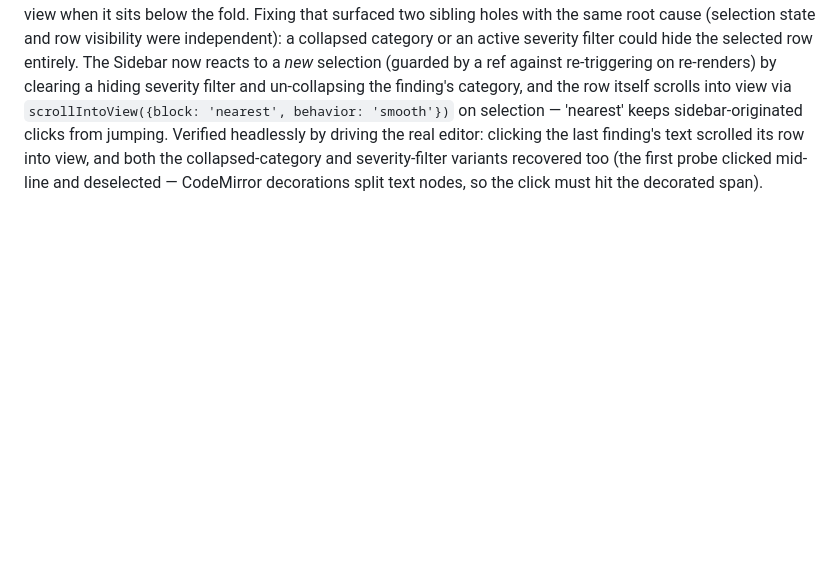
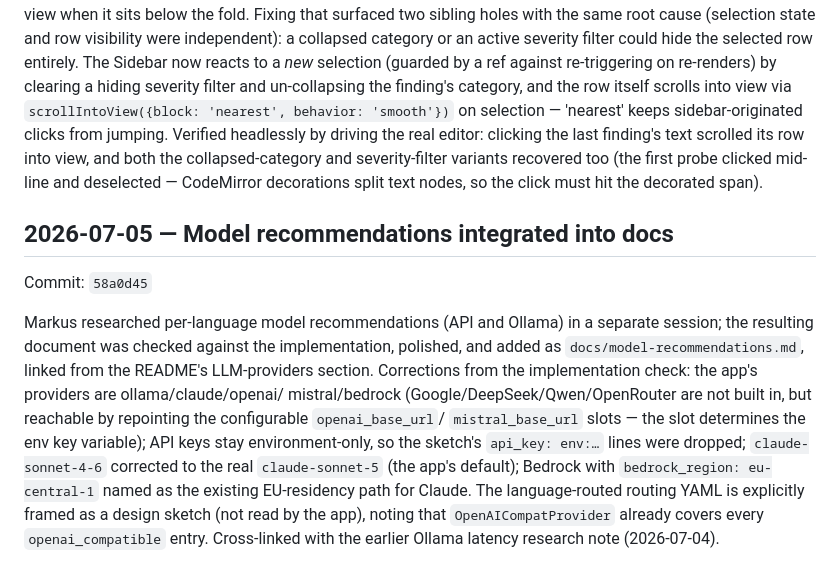
Before and after one commit to saigyo/fabulous-writing, a Markdown page: docs/LOGBOOK.md, the part around the change. Rendered like a GitHub page; blank space fills up the shorter version.

Commit message:
docs: logbook entry for model recommendations
Co-Authored-By: Claude Fable 5 <noreply@anthropic.com>

```diff
--- a/docs/LOGBOOK.md
+++ b/docs/LOGBOOK.md
@@ -406,3 +406,23 @@ the last finding's text scrolled its row into view, and both the
 collapsed-category and severity-filter variants recovered too (the
 first probe clicked mid-line and deselected — CodeMirror decorations
 split text nodes, so the click must hit the decorated span).
+
+## 2026-07-05 — Model recommendations integrated into docs
+Commit: `58a0d45`
+
+Markus researched per-language model recommendations (API and Ollama)
+in a separate session; the resulting document was checked against the
+implementation, polished, and added as `docs/model-recommendations.md`,
+linked from the README's LLM-providers section. Corrections from the
+implementation check: the app's providers are ollama/claude/openai/
+mistral/bedrock (Google/DeepSeek/Qwen/OpenRouter are not built in, but
+reachable by repointing the configurable `openai_base_url`/
+`mistral_base_url` slots — the slot determines the env key variable);
+API keys stay environment-only, so the sketch's `api_key: env:…` lines
+were dropped; `claude-sonnet-4-6` corrected to the real `claude-sonnet-5`
+(the app's default); Bedrock with `bedrock_region: eu-central-1` named
+as the existing EU-residency path for Claude. The language-routed
+routing YAML is explicitly framed as a design sketch (not read by the
+app), noting that `OpenAICompatProvider` already covers every
+`openai_compatible` entry. Cross-linked with the earlier Ollama latency
+research note (2026-07-04).
```
